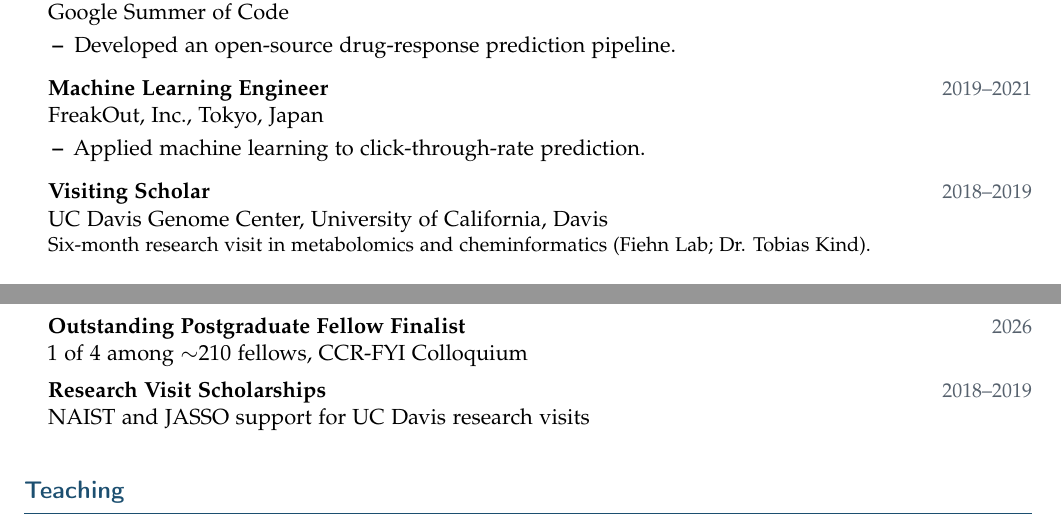
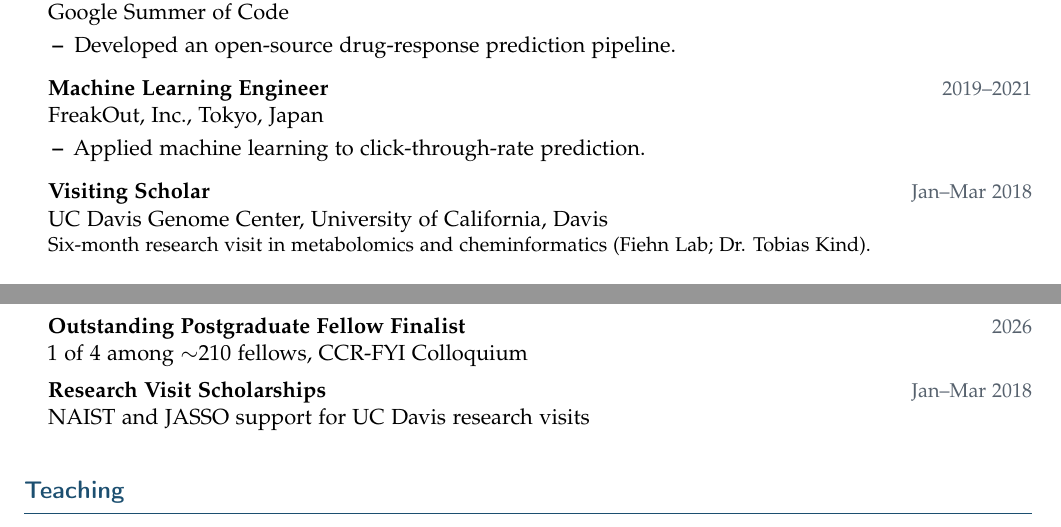
Before and after one commit to inoue0426/cv_postdoc, a LaTeX CV (ecr-cv.tex): two parts of pages 2 and 5 of 5, joined at a grey line, cut so that both start at the same text. Compiled offline with pdfLaTeX.

Commit message:
Correct UC Davis visit dates to Jan–Mar 2018

```diff
--- a/ecr-cv.tex
+++ b/ecr-cv.tex
@@ -88,7 +88,7 @@
         \item Applied machine learning to click-through-rate prediction.
     \end{itemize}
 
-    \cventry{Visiting Scholar}{UC Davis Genome Center, University of California, Davis}{2018--2019}\\[-1pt]
+    \cventry{Visiting Scholar}{UC Davis Genome Center, University of California, Davis}{Jan--Mar 2018}\\[-1pt]
     {\small Six-month research visit in metabolomics and cheminformatics (Fiehn Lab; Dr. Tobias Kind).}
 \end{itemize}
 
@@ -224,7 +224,7 @@
 \begin{itemize}[leftmargin=*]
     \cventry{NIH Predoctoral Research Fellowship}{}{2024--Present}
     \cventry{Outstanding Postgraduate Fellow Finalist}{1 of 4 among $\sim$210 fellows, CCR-FYI Colloquium}{2026}
-    \cventry{Research Visit Scholarships}{NAIST and JASSO support for UC Davis research visits}{2018--2019}
+    \cventry{Research Visit Scholarships}{NAIST and JASSO support for UC Davis research visits}{Jan--Mar 2018}
 \end{itemize}
 
 
```
